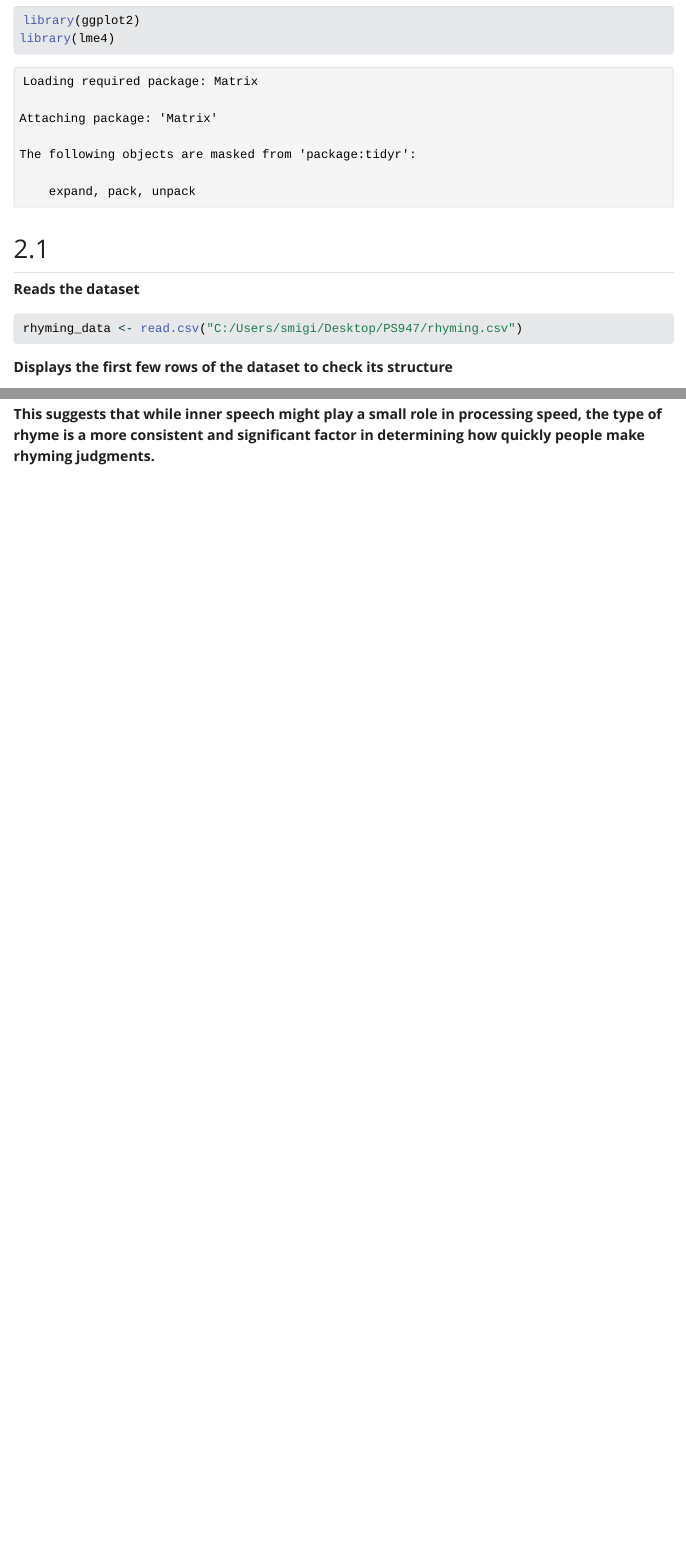
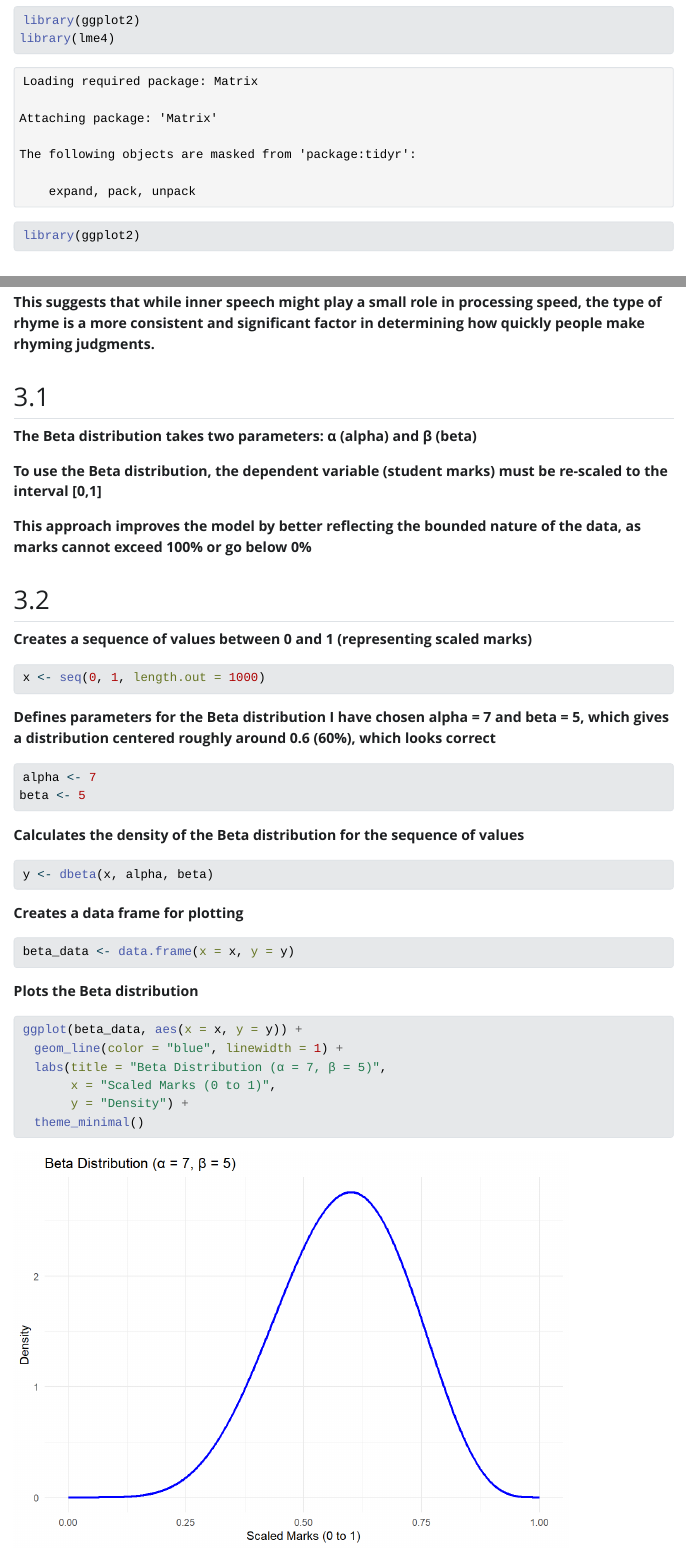
Before and after one commit to ihaven0ideawhatimd0ing/homework3, a Quarto document (Homework3_PS947_Quarto.qmd): the page in a window 1100 px wide, from 570 px down, and a second part further down, joined at a grey line. The pictures show the output file Homework3_PS947_Quarto.html that the author committed with the source, opened offline; Quarto's library style sheets are replaced by a plain one without menus; long lines of code are wrapped.

Commit message:
3.1 & 3.2

````diff
--- a/Homework3_PS947_Quarto.qmd
+++ b/Homework3_PS947_Quarto.qmd
@@ -13,6 +13,7 @@ editor: visual
 library(tidyverse)
 library(ggplot2)
 library(lme4)
+library(ggplot2)
 ```
 
 ## 2.1
@@ -160,3 +161,49 @@ anova(model)
 -   **However, the influence of rhyme type does not interact with inner speech level, meaning that people with high or low inner speech are affected similarly by the type of rhyme.**
 
 **This suggests that while inner speech might play a small role in processing speed, the type of rhyme is a more consistent and significant factor in determining how quickly people make rhyming judgments.**
+
+## 3.1
+
+**The Beta distribution takes two parameters: α (alpha) and β (beta)**
+
+**To use the Beta distribution, the dependent variable (student marks) must be re-scaled to the interval \[0,1\]**
+
+**This approach improves the model by better reflecting the bounded nature of the data, as marks cannot exceed 100% or go below 0%**
+
+## 3.2
+
+**Creates a sequence of values between 0 and 1 (representing scaled marks)**
+
+```{r}
+x <- seq(0, 1, length.out = 1000)
+```
+
+**Defines parameters for the Beta distribution** **I have chosen alpha = 7 and beta = 5, which gives a distribution centered roughly around 0.6 (60%), which looks correct**
+
+```{r}
+alpha <- 7
+beta <- 5
+```
+
+**Calculates the density of the Beta distribution for the sequence of values**
+
+```{r}
+y <- dbeta(x, alpha, beta)
+```
+
+**Creates a data frame for plotting**
+
+```{r}
+beta_data <- data.frame(x = x, y = y)
+```
+
+**Plots the Beta distribution**
+
+```{r}
+ggplot(beta_data, aes(x = x, y = y)) +
+  geom_line(color = "blue", linewidth = 1) +
+  labs(title = "Beta Distribution (α = 7, β = 5)",
+       x = "Scaled Marks (0 to 1)",
+       y = "Density") +
+  theme_minimal()
+```
````
Also changed, not shown: Homework3_PS947_Quarto.html, Homework3_PS947_Quarto_files/figure-html/unnamed-chunk-19-1.png (added).
